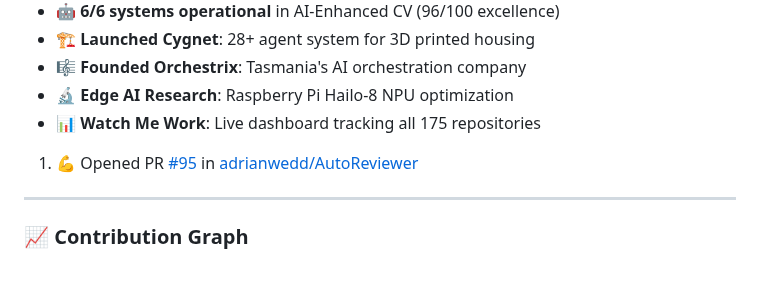
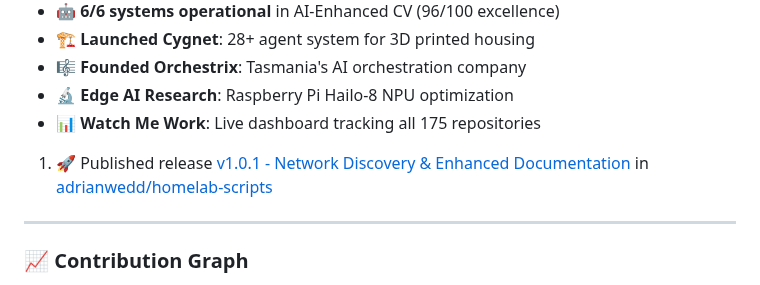
Before and after one commit to adrianwedd/adrianwedd, a Markdown page: README.md, the part around the change. GitHub-like rendering.

Commit message:
🤖 Enhanced GitHub activity intelligence update

```diff
--- a/README.md
+++ b/README.md
@@ -196,7 +196,7 @@ Featured Projects:
 - 📊 **Watch Me Work**: Live dashboard tracking all 175 repositories
 
 <!--START_SECTION:activity-->
-1. 💪 Opened PR [#95](undefined) in [adrianwedd/AutoReviewer](https://github.com/adrianwedd/AutoReviewer)
+1. 🚀 Published release [v1.0.1 - Network Discovery & Enhanced Documentation](https://github.com/adrianwedd/homelab-scripts/releases/tag/v1.0.1) in [adrianwedd/homelab-scripts](https://github.com/adrianwedd/homelab-scripts)
 <!--END_SECTION:activity-->
 
 ---
```
